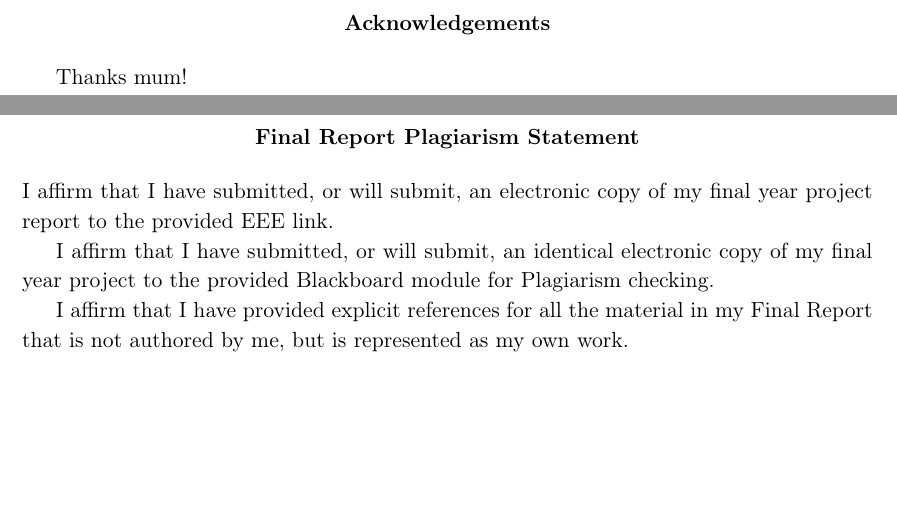
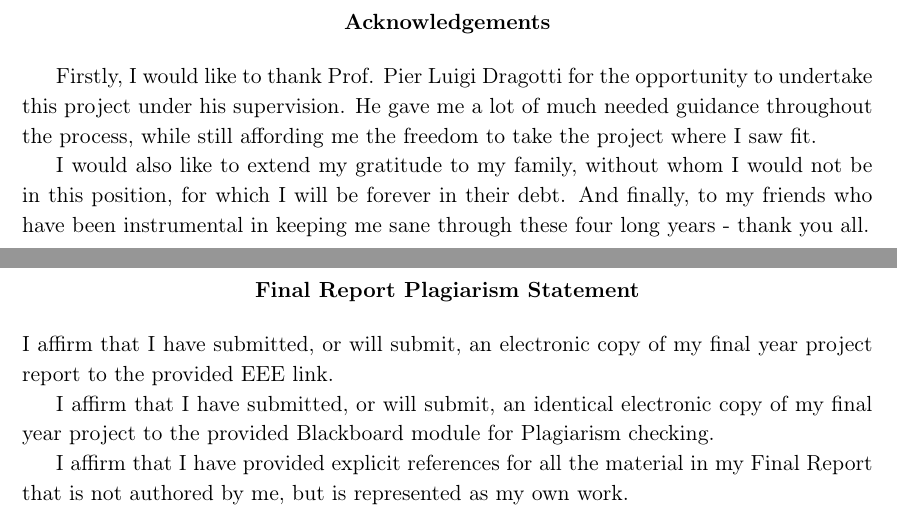
Before and after one commit to TeDand/Imperial-Final-Year-Project-Thesis, a LaTeX thesis (main.tex): two parts of pages 3 and 4 of 78, joined at a grey line, cut so that both start at the same text, the shorter picture padded with empty space. Compiled offline with pdfLaTeX.

Commit message:
Added acknowledgements

```diff
--- a/main.tex
+++ b/main.tex
@@ -89,7 +89,9 @@
     % being there and believing in me. Without them, I would not have had
     % the opportunity to be where I am today.
 
-    Thanks mum!
+    Firstly, I would like to thank Prof. Pier Luigi Dragotti for the opportunity to undertake this project under his supervision. He gave me a lot of much needed guidance throughout the process, while still affording me the freedom to take the project where I saw fit.
+
+    I would also like to extend my gratitude to my family, without whom I would not be in this position, for which I will be forever in their debt. And finally, to my friends who have been instrumental in keeping me sane through these four long years - thank you all.
 \end{abstract}
 
 \renewcommand{\abstractname}{Final Report Plagiarism Statement}
```
